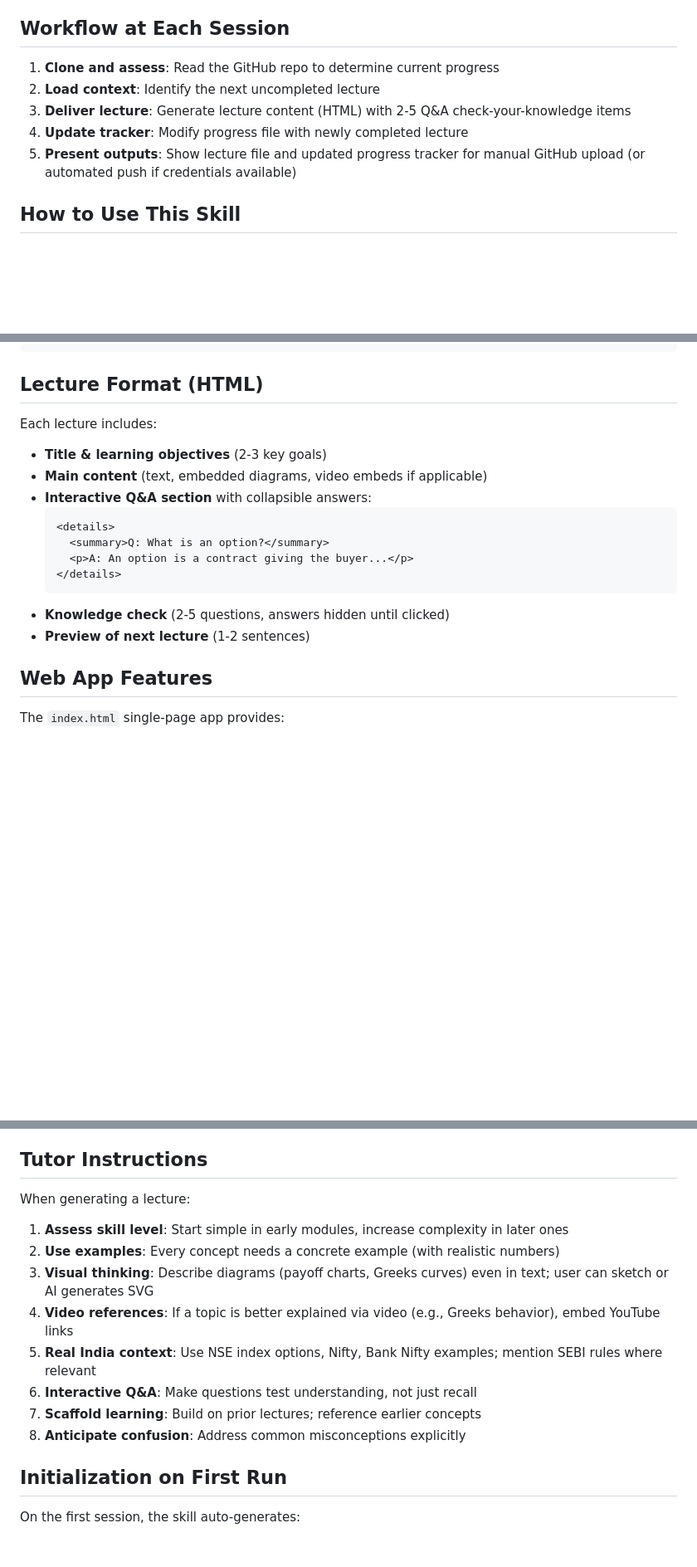
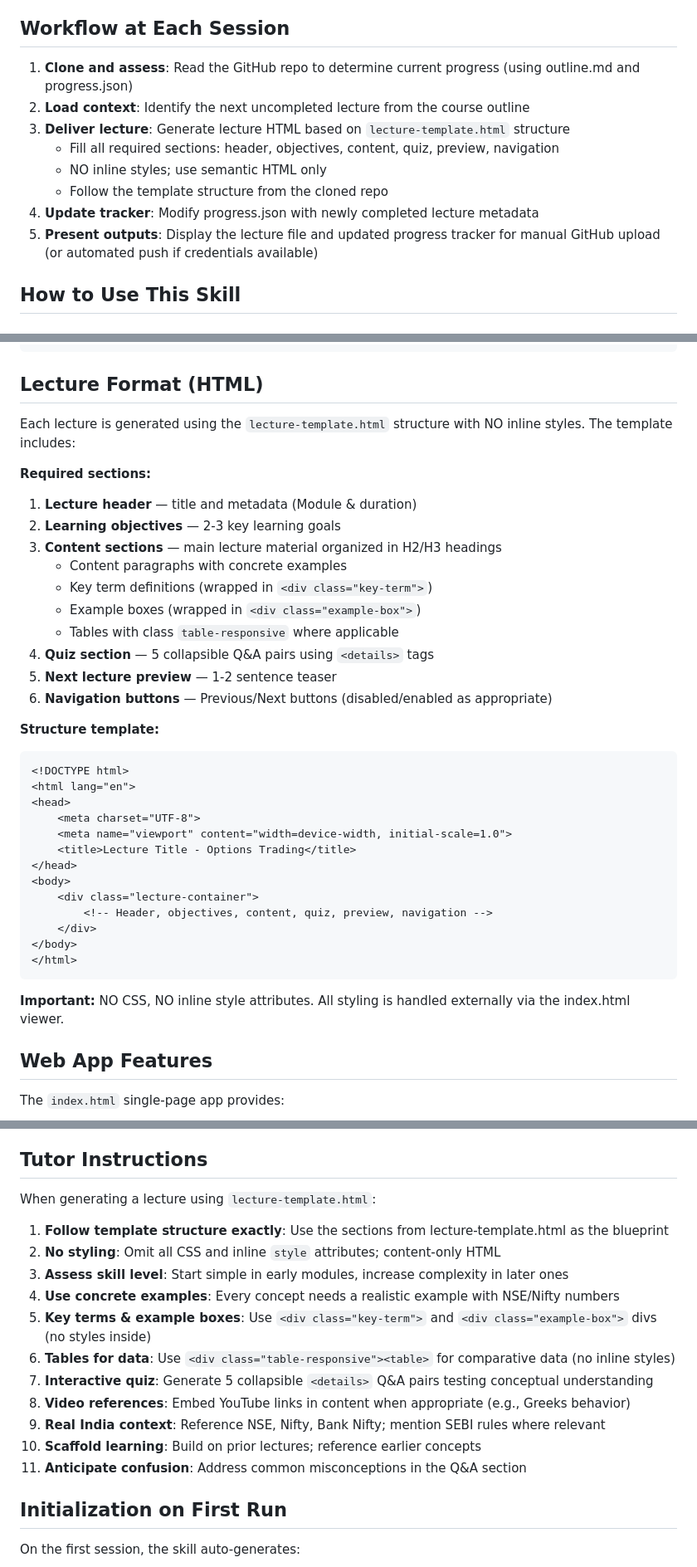
Before and after one commit to kamal-manick/learn-options-trading, a Markdown page: SKILL.md, 3 parts joined by grey strips. Shown at 83% size. GitHub-like rendering; blank space fills up the shorter version.

````diff
--- a/SKILL.md
+++ b/SKILL.md
@@ -19,11 +19,14 @@ This skill enables interactive, self-paced tutoring in options trading. It manag
 
 ## Workflow at Each Session
 
-1. **Clone and assess**: Read the GitHub repo to determine current progress
-2. **Load context**: Identify the next uncompleted lecture
-3. **Deliver lecture**: Generate lecture content (HTML) with 2-5 Q&A check-your-knowledge items
-4. **Update tracker**: Modify progress file with newly completed lecture
-5. **Present outputs**: Show lecture file and updated progress tracker for manual GitHub upload (or automated push if credentials available)
+1. **Clone and assess**: Read the GitHub repo to determine current progress (using outline.md and progress.json)
+2. **Load context**: Identify the next uncompleted lecture from the course outline
+3. **Deliver lecture**: Generate lecture HTML based on `lecture-template.html` structure
+   - Fill all required sections: header, objectives, content, quiz, preview, navigation
+   - NO inline styles; use semantic HTML only
+   - Follow the template structure from the cloned repo
+4. **Update tracker**: Modify progress.json with newly completed lecture metadata
+5. **Present outputs**: Display the lecture file and updated progress tracker for manual GitHub upload (or automated push if credentials available)
 
 ## How to Use This Skill
 
@@ -64,18 +67,38 @@ learn-options-trading/
 
 ## Lecture Format (HTML)
 
-Each lecture includes:
-- **Title & learning objectives** (2-3 key goals)
-- **Main content** (text, embedded diagrams, video embeds if applicable)
-- **Interactive Q&A section** with collapsible answers:
-  ```html
-  <details>
-    <summary>Q: What is an option?</summary>
-    <p>A: An option is a contract giving the buyer...</p>
-  </details>
-  ```
-- **Knowledge check** (2-5 questions, answers hidden until clicked)
-- **Preview of next lecture** (1-2 sentences)
+Each lecture is generated using the `lecture-template.html` structure with NO inline styles. The template includes:
+
+**Required sections:**
+1. **Lecture header** — title and metadata (Module & duration)
+2. **Learning objectives** — 2-3 key learning goals
+3. **Content sections** — main lecture material organized in H2/H3 headings
+   - Content paragraphs with concrete examples
+   - Key term definitions (wrapped in `<div class="key-term">`)
+   - Example boxes (wrapped in `<div class="example-box">`)
+   - Tables with class `table-responsive` where applicable
+4. **Quiz section** — 5 collapsible Q&A pairs using `<details>` tags
+5. **Next lecture preview** — 1-2 sentence teaser
+6. **Navigation buttons** — Previous/Next buttons (disabled/enabled as appropriate)
+
+**Structure template:**
+```html
+<!DOCTYPE html>
+<html lang="en">
+<head>
+    <meta charset="UTF-8">
+    <meta name="viewport" content="width=device-width, initial-scale=1.0">
+    <title>Lecture Title - Options Trading</title>
+</head>
+<body>
+    <div class="lecture-container">
+        <!-- Header, objectives, content, quiz, preview, navigation -->
+    </div>
+</body>
+</html>
+```
+
+**Important:** NO CSS, NO inline style attributes. All styling is handled externally via the index.html viewer.
 
 ## Web App Features
 
@@ -156,16 +179,19 @@ The skill generates a comprehensive outline covering:
 
 ## Tutor Instructions
 
-When generating a lecture:
+When generating a lecture using `lecture-template.html`:
 
-1. **Assess skill level**: Start simple in early modules, increase complexity in later ones
-2. **Use examples**: Every concept needs a concrete example (with realistic numbers)
-3. **Visual thinking**: Describe diagrams (payoff charts, Greeks curves) even in text; user can sketch or AI generates SVG
-4. **Video references**: If a topic is better explained via video (e.g., Greeks behavior), embed YouTube links
-5. **Real India context**: Use NSE index options, Nifty, Bank Nifty examples; mention SEBI rules where relevant
-6. **Interactive Q&A**: Make questions test understanding, not just recall
-7. **Scaffold learning**: Build on prior lectures; reference earlier concepts
-8. **Anticipate confusion**: Address common misconceptions explicitly
+1. **Follow template structure exactly**: Use the sections from lecture-template.html as the blueprint
+2. **No styling**: Omit all CSS and inline `style` attributes; content-only HTML
+3. **Assess skill level**: Start simple in early modules, increase complexity in later ones
+4. **Use concrete examples**: Every concept needs a realistic example with NSE/Nifty numbers
+5. **Key terms & example boxes**: Use `<div class="key-term">` and `<div class="example-box">` divs (no styles inside)
+6. **Tables for data**: Use `<div class="table-responsive"><table>` for comparative data (no inline styles)
+7. **Interactive quiz**: Generate 5 collapsible `<details>` Q&A pairs testing conceptual understanding
+8. **Video references**: Embed YouTube links in content when appropriate (e.g., Greeks behavior)
+9. **Real India context**: Reference NSE, Nifty, Bank Nifty; mention SEBI rules where relevant
+10. **Scaffold learning**: Build on prior lectures; reference earlier concepts
+11. **Anticipate confusion**: Address common misconceptions in the Q&A section
 
 ## Initialization on First Run
 
````
Also changed, not shown: other parts of SKILL.md (+91 -0 lines).
